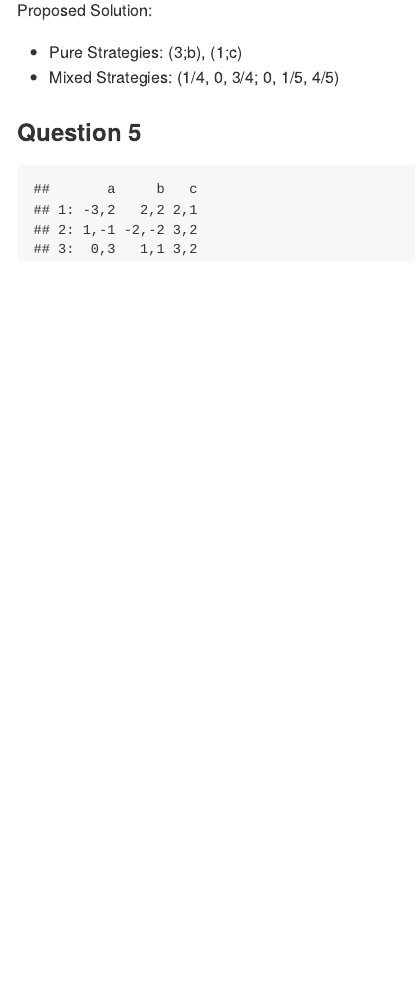
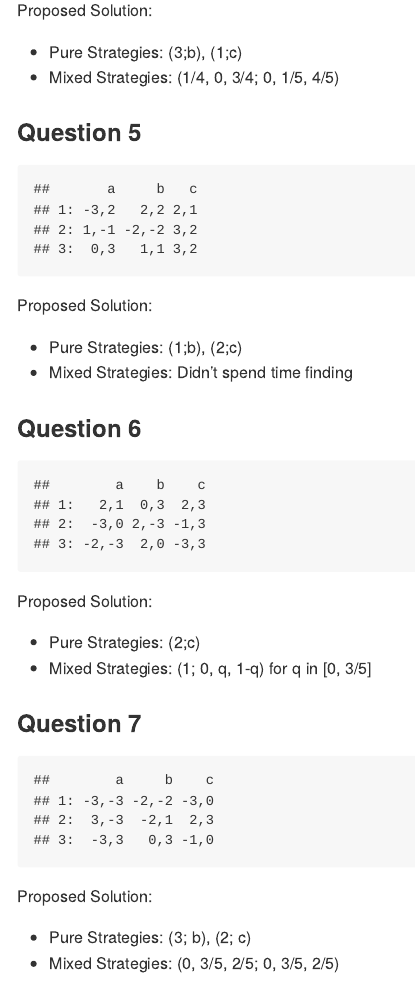
Before and after one commit to lukas-hager/uw_grad_school_code, an R Markdown document (game_theory_practice.Rmd): the page in a window 1100 px wide, from 1400 px down. The pictures show the output file game_theory_practice.md that the author committed with the source, drawn offline in the style of GitHub.

Commit message:
more problems

````diff
--- a/game_theory_practice.Rmd
+++ b/game_theory_practice.Rmd
@@ -85,3 +85,30 @@ Proposed Solution:
 ```{r}
 create_game()
 ```
+
+Proposed Solution:
+
+* Pure Strategies: (1;b), (2;c)
+* Mixed Strategies: Didn't spend time finding
+
+### Question 6
+
+```{r}
+create_game()
+```
+
+Proposed Solution:
+
+* Pure Strategies: (2;c)
+* Mixed Strategies: (1; 0, q, 1-q) for q in [0, 3/5]
+
+### Question 7
+
+```{r}
+create_game()
+```
+
+Proposed Solution:
+
+* Pure Strategies: (3; b), (2; c)
+* Mixed Strategies: (0, 3/5, 2/5; 0, 3/5, 2/5)
````
Also changed, not shown: game_theory_practice.md.
